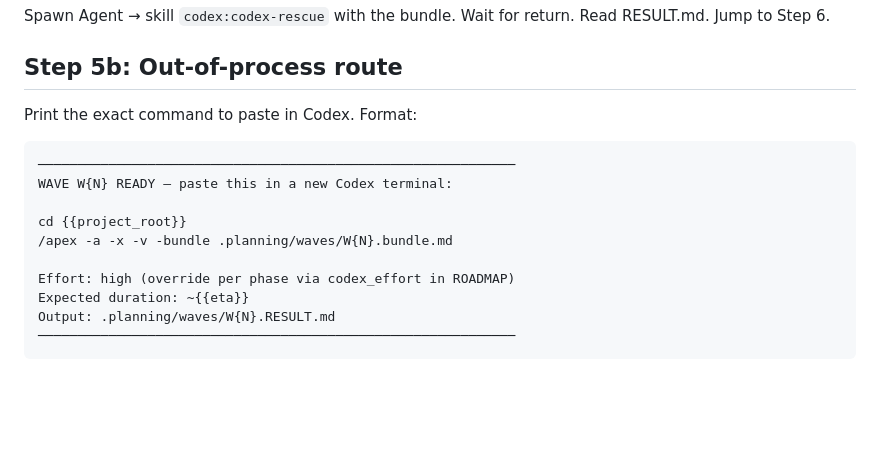
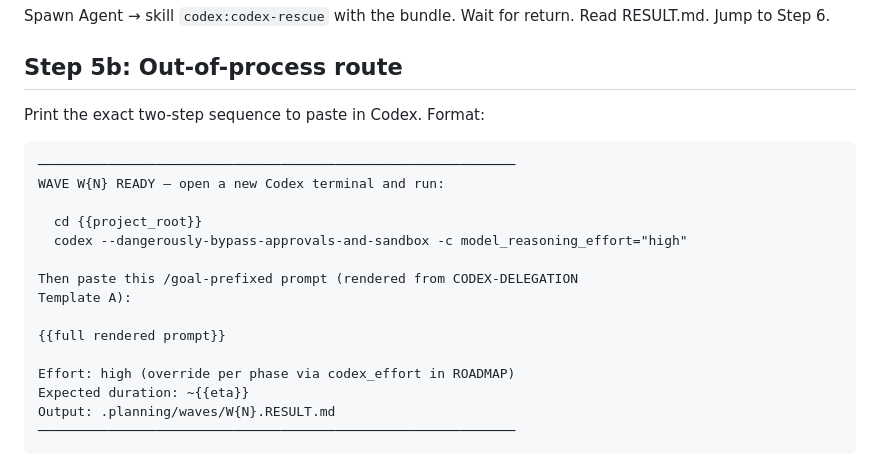
Before and after one commit to alexadark/riff, a Markdown page: commands/wave.md, the part around the change. GitHub-like rendering; blank space fills up the shorter version.

````diff
--- a/commands/wave.md
+++ b/commands/wave.md
@@ -70,14 +70,19 @@ Spawn Agent → skill `codex:codex-rescue` with the bundle. Wait for return. Rea
 
 ## Step 5b: Out-of-process route
 
-Print the exact command to paste in Codex. Format:
+Print the exact two-step sequence to paste in Codex. Format:
 
 ```
 ─────────────────────────────────────────────────────────────
-WAVE W{N} READY — paste this in a new Codex terminal:
+WAVE W{N} READY — open a new Codex terminal and run:
 
-cd {{project_root}}
-/apex -a -x -v -bundle .planning/waves/W{N}.bundle.md
+  cd {{project_root}}
+  codex --dangerously-bypass-approvals-and-sandbox -c model_reasoning_effort="high"
+
+Then paste this /goal-prefixed prompt (rendered from CODEX-DELEGATION
+Template A):
+
+{{full rendered prompt}}
 
 Effort: high (override per phase via codex_effort in ROADMAP)
 Expected duration: ~{{eta}}
````
Also changed, not shown: protocols/CODEX-DELEGATION.md (+10 -8 lines).
